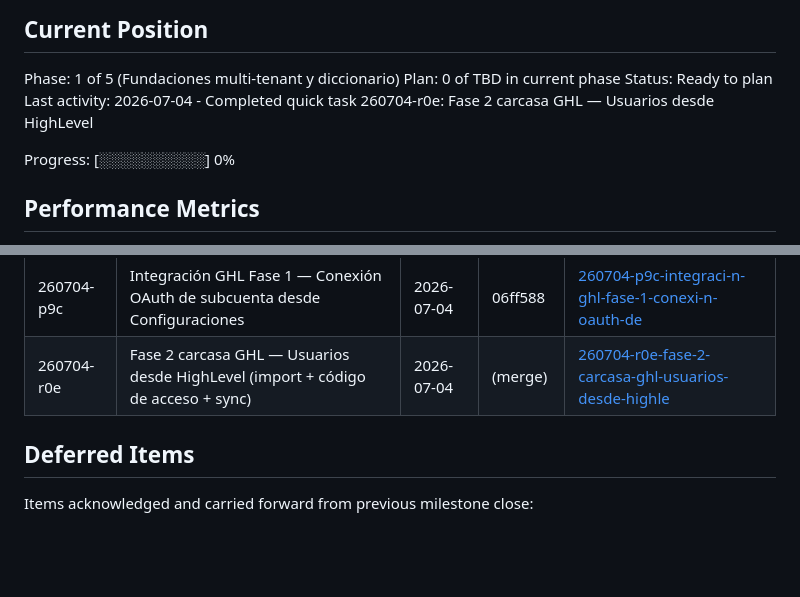
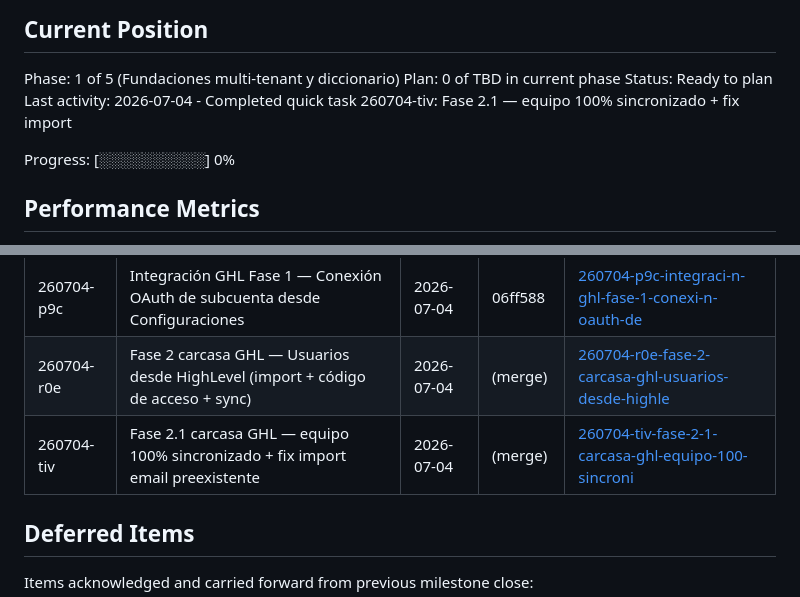
Before and after one commit to mazeos/maze-sales-tracker, a Markdown page: .planning/STATE.md, 2 parts joined by grey strips. Drawn GitHub-style; blank space fills up the shorter version.

Commit message:
docs(quick-260704-tiv): Fase 2.1 — equipo 100% sincronizado + fix import
Co-Authored-By: Claude Fable 5 <noreply@anthropic.com>

```diff
--- a/.planning/STATE.md
+++ b/.planning/STATE.md
@@ -12,7 +12,7 @@ See: .planning/PROJECT.md (updated 2026-06-30)
 Phase: 1 of 5 (Fundaciones multi-tenant y diccionario)
 Plan: 0 of TBD in current phase
 Status: Ready to plan
-Last activity: 2026-07-04 - Completed quick task 260704-r0e: Fase 2 carcasa GHL — Usuarios desde HighLevel
+Last activity: 2026-07-04 - Completed quick task 260704-tiv: Fase 2.1 — equipo 100% sincronizado + fix import
 
 Progress: [░░░░░░░░░░] 0%
 
@@ -65,6 +65,7 @@ None yet.
 | 260702-onz | Mini-API de provisioning de miembros (alta/baja server-side) | 2026-07-02 | 147f6de | [260702-onz-mini-api-de-provisioning-de-miembros-alt](./quick/260702-onz-mini-api-de-provisioning-de-miembros-alt/) |
 | 260704-p9c | Integración GHL Fase 1 — Conexión OAuth de subcuenta desde Configuraciones | 2026-07-04 | 06ff588 | [260704-p9c-integraci-n-ghl-fase-1-conexi-n-oauth-de](./quick/260704-p9c-integraci-n-ghl-fase-1-conexi-n-oauth-de/) |
 | 260704-r0e | Fase 2 carcasa GHL — Usuarios desde HighLevel (import + código de acceso + sync) | 2026-07-04 | (merge) | [260704-r0e-fase-2-carcasa-ghl-usuarios-desde-highle](./quick/260704-r0e-fase-2-carcasa-ghl-usuarios-desde-highle/) |
+| 260704-tiv | Fase 2.1 carcasa GHL — equipo 100% sincronizado + fix import email preexistente | 2026-07-04 | (merge) | [260704-tiv-fase-2-1-carcasa-ghl-equipo-100-sincroni](./quick/260704-tiv-fase-2-1-carcasa-ghl-equipo-100-sincroni/) |
 
 ## Deferred Items
 
```
Also changed, not shown: 1 other file.
